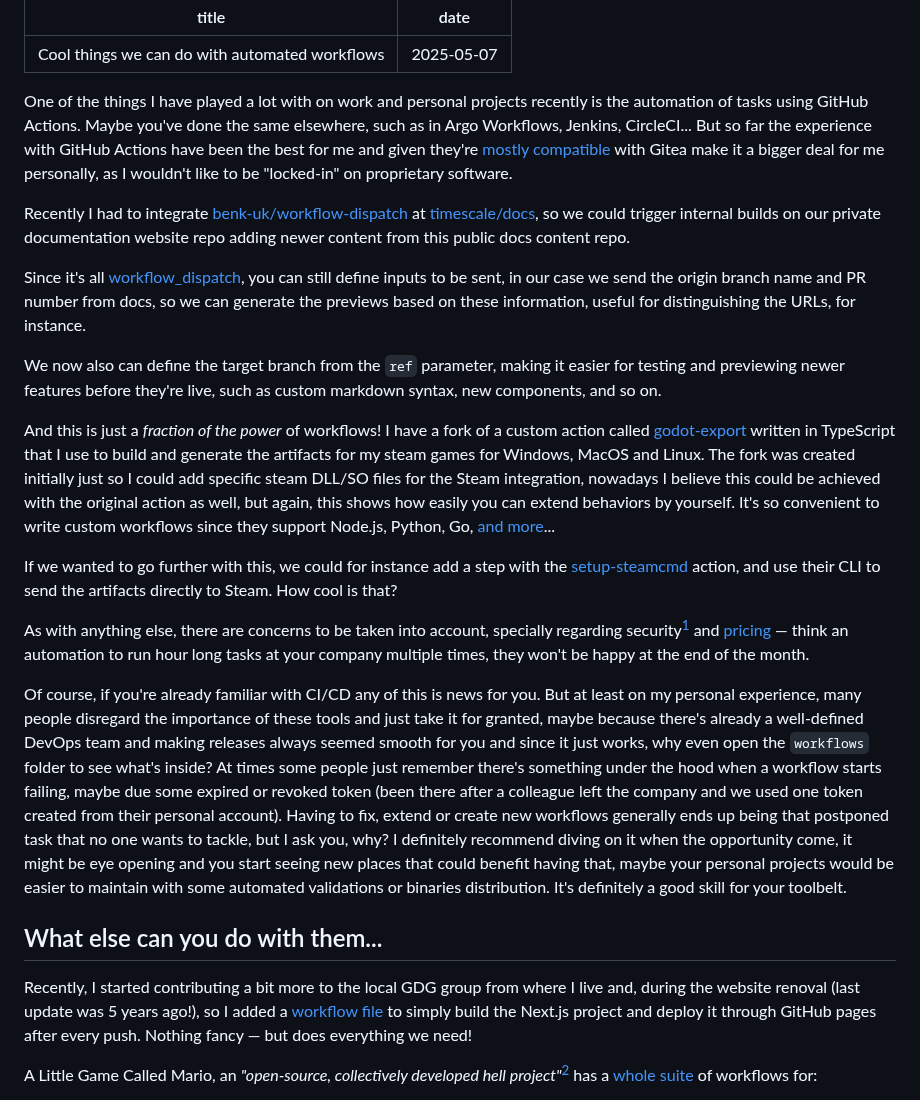
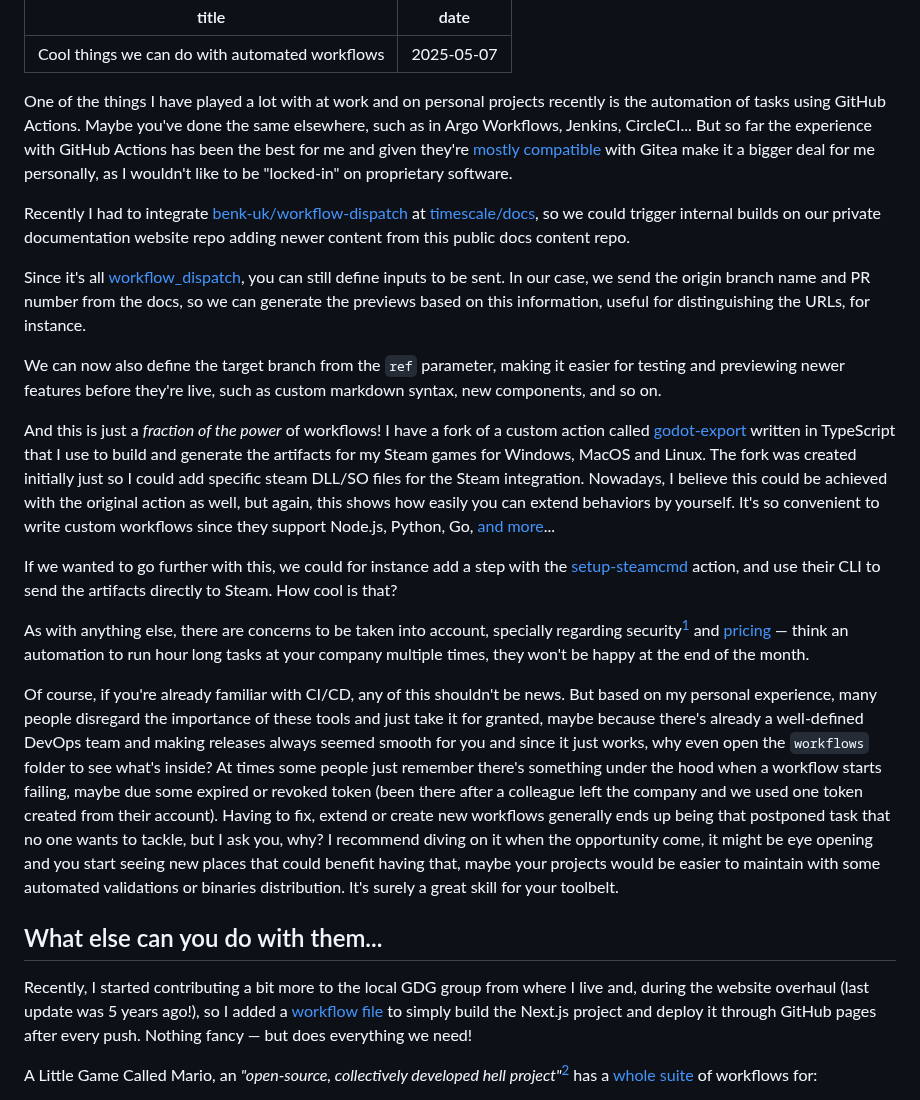
Before and after one commit to coelhucas/lucascoelho.dev, a Markdown page: app/posts/automated-workflows.md, the part around the change. GitHub-like rendering.

Commit message:
style: text review

```diff
--- a/app/posts/automated-workflows.md
+++ b/app/posts/automated-workflows.md
@@ -3,26 +3,26 @@ title: Cool things we can do with automated workflows
 date: "2025-05-07"
 ---
 
-One of the things I have played a lot with on work and personal projects recently is the automation of tasks using GitHub Actions. Maybe you've done the same elsewhere, such as in Argo Workflows, Jenkins, CircleCI... But so far the experience with GitHub Actions have been the best for me and given they're [mostly compatible](https://docs.gitea.com/usage/actions/comparison) with Gitea make it a bigger deal for me personally, as I wouldn't like to be "locked-in" on proprietary software.
+One of the things I have played a lot with at work and on personal projects recently is the automation of tasks using GitHub Actions. Maybe you've done the same elsewhere, such as in Argo Workflows, Jenkins, CircleCI... But so far the experience with GitHub Actions has been the best for me and given they're [mostly compatible](https://docs.gitea.com/usage/actions/comparison) with Gitea make it a bigger deal for me personally, as I wouldn't like to be "locked-in" on proprietary software.
 
 Recently I had to integrate [benk-uk/workflow-dispatch](https://github.com/benc-uk/workflow-dispatch) at [timescale/docs](https://github.com/timescale/docs/commit/a301849dfc2942483fdc903a5a135da5265a82b7), so we could trigger internal builds on our private documentation website repo adding newer content from this public docs content repo.
 
-Since it's all [workflow_dispatch](https://docs.github.com/en/webhooks/webhook-events-and-payloads#workflow_dispatch), you can still define inputs to be sent, in our case we send the origin branch name and PR number from docs, so we can generate the previews based on these information, useful for distinguishing the URLs, for instance.
+Since it's all [workflow_dispatch](https://docs.github.com/en/webhooks/webhook-events-and-payloads#workflow_dispatch), you can still define inputs to be sent. In our case, we send the origin branch name and PR number from the docs, so we can generate the previews based on this information, useful for distinguishing the URLs, for instance.
 
-We now also can define the target branch from the `ref` parameter, making it easier for testing and previewing newer features before they're live, such as custom markdown syntax, new components, and so on.
+We can now also define the target branch from the `ref` parameter, making it easier for testing and previewing newer features before they're live, such as custom markdown syntax, new components, and so on.
 
-And this is just a *fraction of the power* of workflows! I have a fork of a custom action called [godot-export](https://github.com/softwoolco/godot-export) written in TypeScript that I use to build and generate the artifacts for my steam games for Windows, MacOS and Linux. The fork was created initially just so I could add specific steam DLL/SO files for the Steam integration, nowadays I believe this could be achieved with the original action as well, but again, this shows how easily you can extend behaviors by yourself. It's so convenient to write custom workflows since they support Node.js, Python, Go, [and more](https://github.com/features/actions#:~:text=Any%20language,in%20your%20language%20of%20choice.)...
+And this is just a *fraction of the power* of workflows! I have a fork of a custom action called [godot-export](https://github.com/softwoolco/godot-export) written in TypeScript that I use to build and generate the artifacts for my Steam games for Windows, MacOS and Linux. The fork was created initially just so I could add specific steam DLL/SO files for the Steam integration. Nowadays, I believe this could be achieved with the original action as well, but again, this shows how easily you can extend behaviors by yourself. It's so convenient to write custom workflows since they support Node.js, Python, Go, [and more](https://github.com/features/actions#:~:text=Any%20language,in%20your%20language%20of%20choice.)...
 
 If we wanted to go further with this, we could for instance add a step with the [setup-steamcmd](https://github.com/marketplace/actions/setup-steamcmd) action, and use their CLI to send the artifacts directly to Steam. How cool is that?
 
 As with anything else, there are concerns to be taken into account, specially regarding security[^1] and [pricing](https://docs.github.com/pt/billing/managing-billing-for-your-products/managing-billing-for-github-actions/about-billing-for-github-actions#included-storage-and-minutes) — think an automation to run hour long tasks at your company multiple times, they won't be happy at the end of the month.
 
-Of course, if you're already familiar with CI/CD any of this is news for you. But at least on my personal experience, many people disregard the importance of these tools and just take it for granted, maybe because there's already a well-defined DevOps team and making releases always seemed smooth for you and since it just works, why even open the `workflows` folder to see what's inside?
-At times some people just remember there's something under the hood when a workflow starts failing, maybe due some expired or revoked token (been there after a colleague left the company and we used one token created from their personal account). Having to fix, extend or create new workflows generally ends up being that postponed task that no one wants to tackle, but I ask you, why? I definitely recommend diving on it when the opportunity come, it might be eye opening and you start seeing new places that could benefit having that, maybe your personal projects would be easier to maintain with some automated validations or binaries distribution. It's definitely a good skill for your toolbelt.
+Of course, if you're already familiar with CI/CD, any of this shouldn't be news. But based on my personal experience, many people disregard the importance of these tools and just take it for granted, maybe because there's already a well-defined DevOps team and making releases always seemed smooth for you and since it just works, why even open the `workflows` folder to see what's inside?
+At times some people just remember there's something under the hood when a workflow starts failing, maybe due some expired or revoked token (been there after a colleague left the company and we used one token created from their account). Having to fix, extend or create new workflows generally ends up being that postponed task that no one wants to tackle, but I ask you, why? I recommend diving on it when the opportunity come, it might be eye opening and you start seeing new places that could benefit having that, maybe your projects would be easier to maintain with some automated validations or binaries distribution. It's surely a great skill for your toolbelt.
 
 ## What else can you do with them...
 
-Recently, I started contributing a bit more to the local GDG group from where I live and, during the website renoval (last update was 5 years ago!), so I added a [workflow file](https://github.com/gdgjf/gdgjf.github.io/blob/d138067a2efb5553981f68db0db6cb5e3bc9d9ba/.github/workflows/deploy.yml) to simply build the Next.js project and deploy it through GitHub pages after every push.
+Recently, I started contributing a bit more to the local GDG group from where I live and, during the website overhaul (last update was 5 years ago!), so I added a [workflow file](https://github.com/gdgjf/gdgjf.github.io/blob/d138067a2efb5553981f68db0db6cb5e3bc9d9ba/.github/workflows/deploy.yml) to simply build the Next.js project and deploy it through GitHub pages after every push.
 Nothing fancy — but does everything we need!
 
 A Little Game Called Mario, an *"open-source, collectively developed hell project"*[^2] has a [whole suite](https://github.com/a-little-org-called-mario/a-little-game-called-mario/blob/main/.github/workflows) of workflows for:
```
